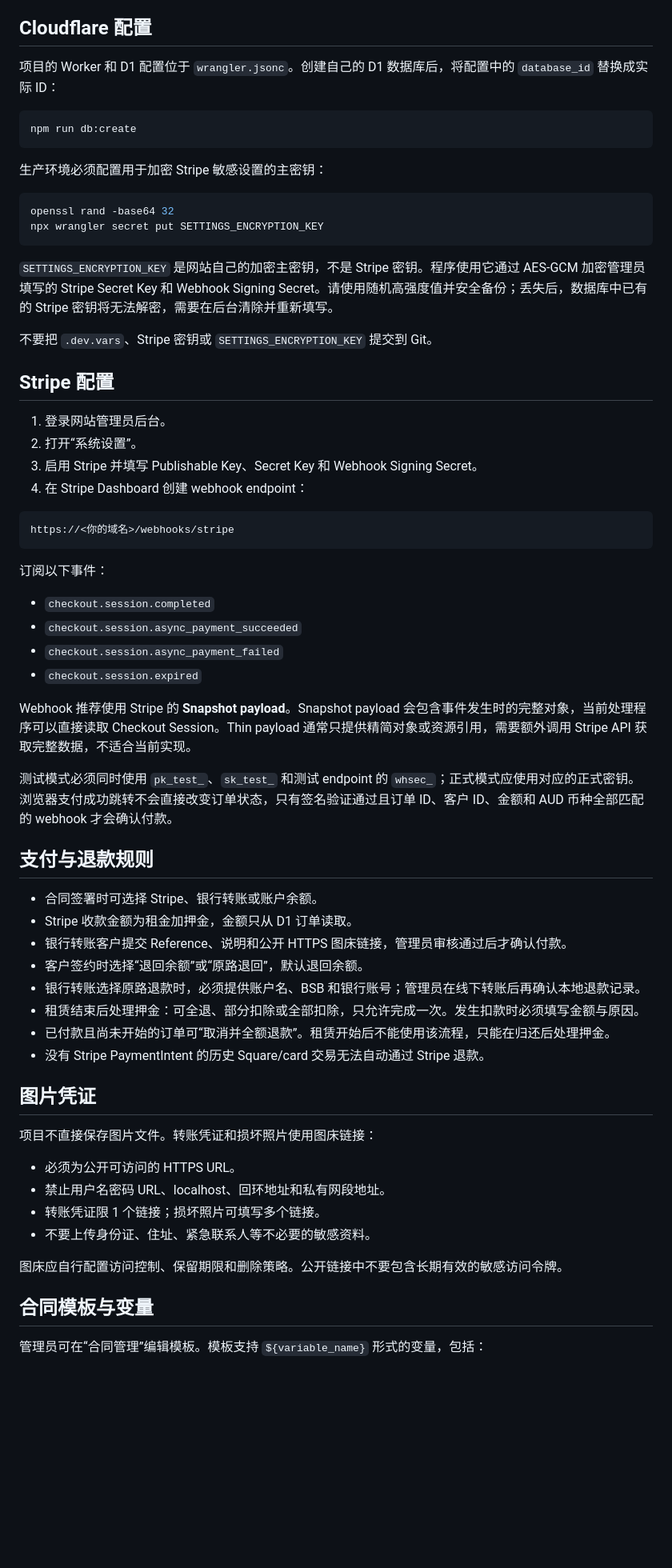
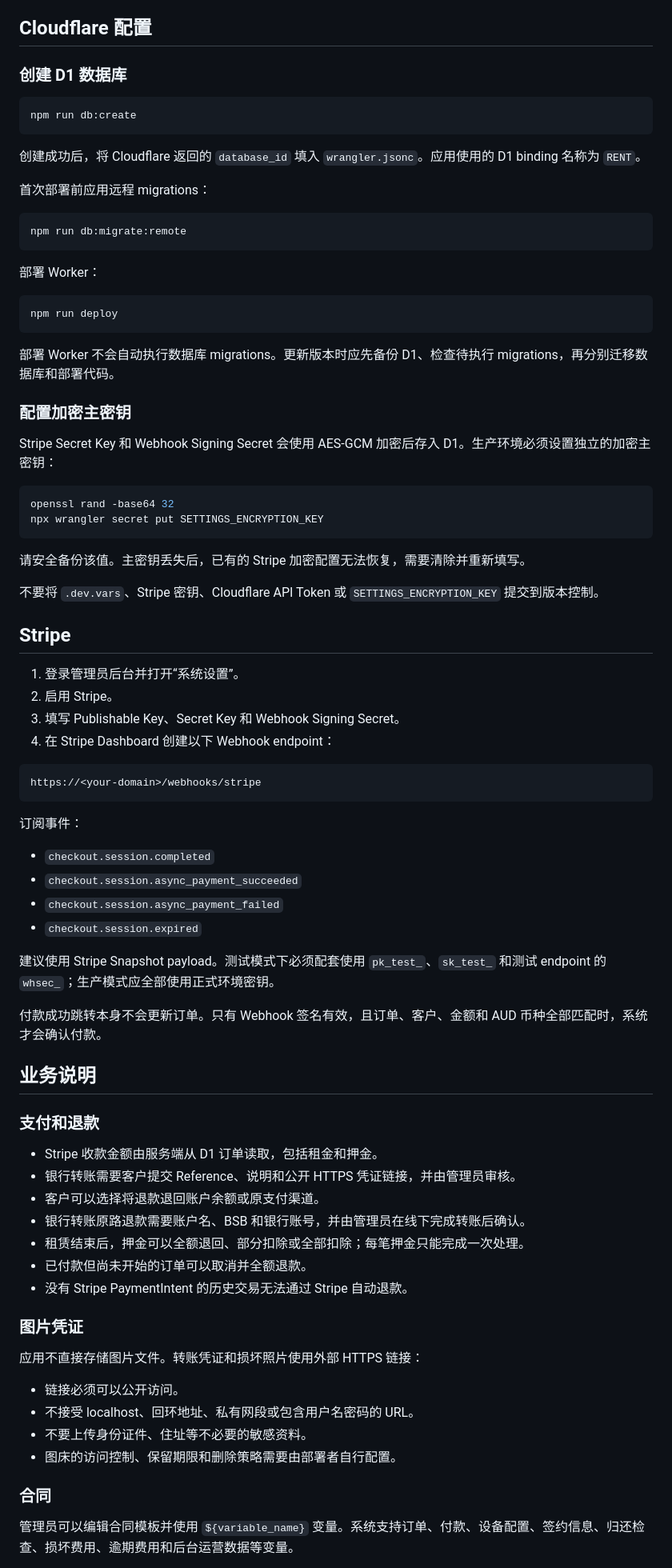
Before and after one commit to aaoqqqdd/rent, a Markdown page: README.md, the part around one of its changes. Shown at 80% size. GitHub-like rendering; blank space fills up the shorter version.

Commit message:
feat: 更新 README.md，优化功能描述和许可证信息

````diff
--- a/README.md
+++ b/README.md
@@ -36,68 +76,85 @@ Wrangler 会显示本地访问地址。基础迁移包含演示用户和设备
 
 ## Cloudflare 配置
 
-项目的 Worker 和 D1 配置位于 `wrangler.jsonc`。创建自己的 D1 数据库后，将配置中的 `database_id` 替换成实际 ID：
+### 创建 D1 数据库
 
 ```bash
 npm run db:create
 ```
 
-生产环境必须配置用于加密 Stripe 敏感设置的主密钥：
+创建成功后，将 Cloudflare 返回的 `database_id` 填入 `wrangler.jsonc`。应用使用的 D1 binding 名称为 `RENT`。
+
+首次部署前应用远程 migrations：
+
+```bash
+npm run db:migrate:remote
+```
+
+部署 Worker：
+
+```bash
+npm run deploy
+```
+
+部署 Worker 不会自动执行数据库 migrations。更新版本时应先备份 D1、检查待执行 migrations，再分别迁移数据库和部署代码。
+
+### 配置加密主密钥
+
+Stripe Secret Key 和 Webhook Signing Secret 会使用 AES-GCM 加密后存入 D1。生产环境必须设置独立的加密主密钥：
 
 ```bash
 openssl rand -base64 32
 npx wrangler secret put SETTINGS_ENCRYPTION_KEY
 ```
 
-`SETTINGS_ENCRYPTION_KEY` 是网站自己的加密主密钥，不是 Stripe 密钥。程序使用它通过 AES-GCM 加密管理员填写的 Stripe Secret Key 和 Webhook Signing Secret。请使用随机高强度值并安全备份；丢失后，数据库中已有的 Stripe 密钥将无法解密，需要在后台清除并重新填写。
+请安全备份该值。主密钥丢失后，已有的 Stripe 加密配置无法恢复，需要清除并重新填写。
 
-不要把 `.dev.vars`、Stripe 密钥或 `SETTINGS_ENCRYPTION_KEY` 提交到 Git。
+不要将 `.dev.vars`、Stripe 密钥、Cloudflare API Token 或 `SETTINGS_ENCRYPTION_KEY` 提交到版本控制。
 
-## Stripe 配置
+## Stripe
 
-1. 登录网站管理员后台。
-2. 打开“系统设置”。
-3. 启用 Stripe 并填写 Publishable Key、Secret Key 和 Webhook Signing Secret。
-4. 在 Stripe Dashboard 创建 webhook endpoint：
+1. 登录管理员后台并打开“系统设置”。
+2. 启用 Stripe。
+3. 填写 Publishable Key、Secret Key 和 Webhook Signing Secret。
+4. 在 Stripe Dashboard 创建以下 Webhook endpoint：
 
 ```text
-https://<你的域名>/webhooks/stripe
+https://<your-domain>/webhooks/stripe
 ```
 
-订阅以下事件：
+订阅事件：
 
 - `checkout.session.completed`
 - `checkout.session.async_payment_succeeded`
 - `checkout.session.async_payment_failed`
 - `checkout.session.expired`
 
-Webhook 推荐使用 Stripe 的 **Snapshot payload**。Snapshot payload 会包含事件发生时的完整对象，当前处理程序可以直接读取 Checkout Session。Thin payload 通常只提供精简对象或资源引用，需要额外调用 Stripe API 获取完整数据，不适合当前实现。
+建议使用 Stripe Snapshot payload。测试模式下必须配套使用 `pk_test_`、`sk_test_` 和测试 endpoint 的 `whsec_`；生产模式应全部使用正式环境密钥。
 
-测试模式必须同时使用 `pk_test_`、`sk_test_` 和测试 endpoint 的 `whsec_`；正式模式应使用对应的正式密钥。浏览器支付成功跳转不会直接改变订单状态，只有签名验证通过且订单 ID、客户 ID、金额和 AUD 币种全部匹配的 webhook 才会确认付款。
+付款成功跳转本身不会更新订单。只有 Webhook 签名有效，且订单、客户、金额和 AUD 币种全部匹配时，系统才会确认付款。
 
-## 支付与退款规则
+## 业务说明
 
-- 合同签署时可选择 Stripe、银行转账或账户余额。
-- Stripe 收款金额为租金加押金，金额只从 D1 订单读取。
-- 银行转账客户提交 Reference、说明和公开 HTTPS 图床链接，管理员审核通过后才确认付款。
-- 客户签约时选择“退回余额”或“原路退回”，默认退回余额。
-- 银行转账选择原路退款时，必须提供账户名、BSB 和银行账号；管理员在线下转账后再确认本地退款记录。
-- 租赁结束后处理押金：可全退、部分扣除或全部扣除，只允许完成一次。发生扣款时必须填写金额与原因。
-- 已付款且尚未开始的订单可“取消并全额退款”。租赁开始后不能使用该流程，只能在归还后处理押金。
-- 没有 Stripe PaymentIntent 的历史 Square/card 交易无法自动通过 Stripe 退款。
+### 支付和退款
 
-## 图片凭证
+- Stripe 收款金额由服务端从 D1 订单读取，包括租金和押金。
+- 银行转账需要客户提交 Reference、说明和公开 HTTPS 凭证链接，并由管理员审核。
+- 客户可以选择将退款退回账户余额或原支付渠道。
+- 银行转账原路退款需要账户名、BSB 和银行账号，并由管理员在线下完成转账后确认。
+- 租赁结束后，押金可以全额退回、部分扣除或全部扣除；每笔押金只能完成一次处理。
+- 已付款但尚未开始的订单可以取消并全额退款。
+- 没有 Stripe PaymentIntent 的历史交易无法通过 Stripe 自动退款。
 
-项目不直接保存图片文件。转账凭证和损坏照片使用图床链接：
+### 图片凭证
 
-- 必须为公开可访问的 HTTPS URL。
-- 禁止用户名密码 URL、localhost、回环地址和私有网段地址。
-- 转账凭证限 1 个链接；损坏照片可填写多个链接。
-- 不要上传身份证、住址、紧急联系人等不必要的敏感资料。
+应用不直接存储图片文件。转账凭证和损坏照片使用外部 HTTPS 链接：
 
-图床应自行配置访问控制、保留期限和删除策略。公开链接中不要包含长期有效的敏感访问令牌。
+- 链接必须可以公开访问。
+- 不接受 localhost、回环地址、私有网段或包含用户名密码的 URL。
+- 不要上传身份证件、住址等不必要的敏感资料。
+- 图床的访问控制、保留期限和删除策略需要由部署者自行配置。
 
-## 合同模板与变量
+### 合同
 
-管理员可在“合同管理”编辑模板。模板支持 `${variable_name}` 形式的变量，包括：
+管理员可以编辑合同模板并使用 `${variable_name}` 变量。系统支持订单、付款、设备配置、签约信息、归还检查、损坏费用、逾期费用和后台运营数据等变量。
 
````
Also changed, not shown: other parts of README.md (+96 -80 lines).
